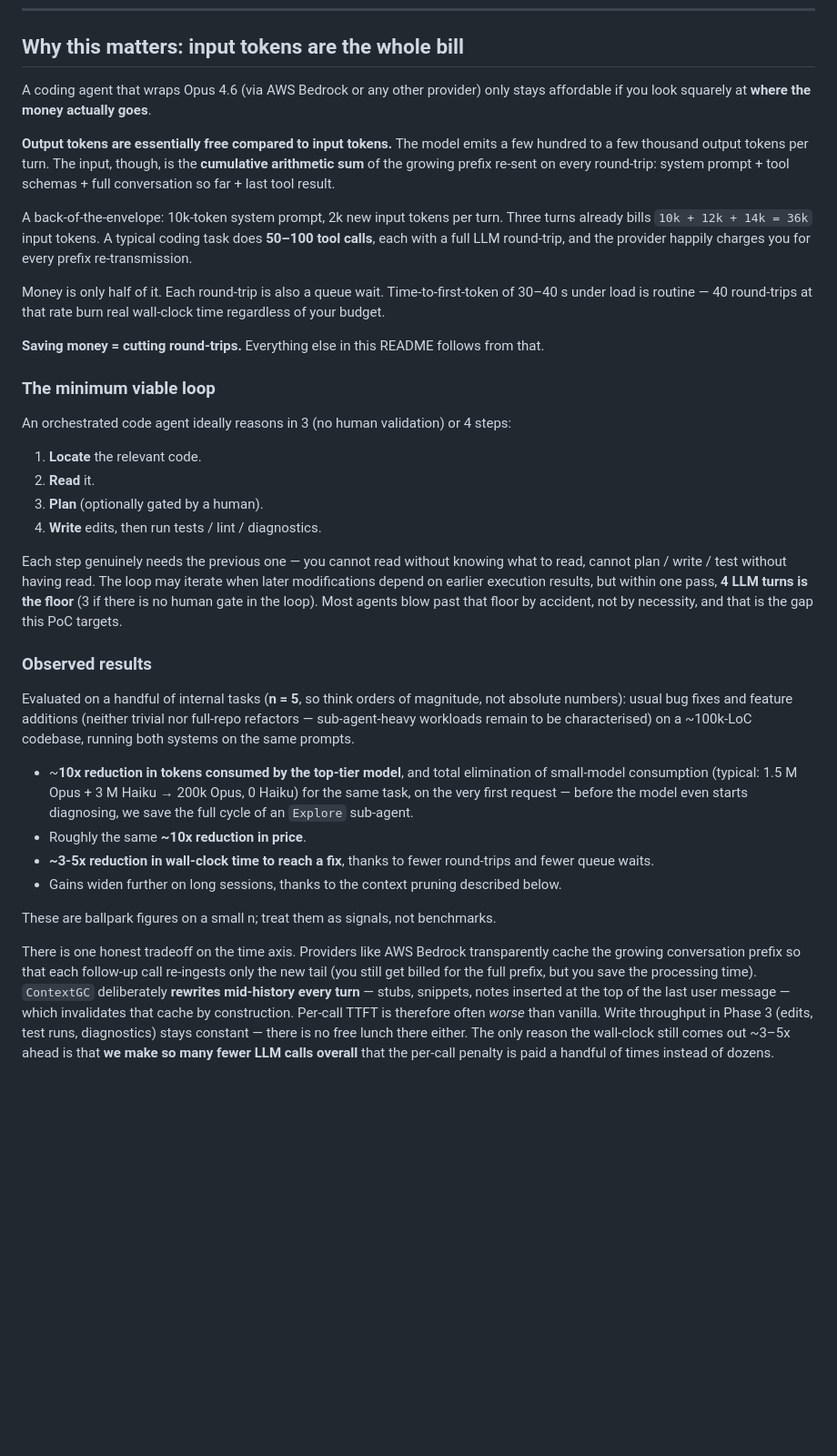
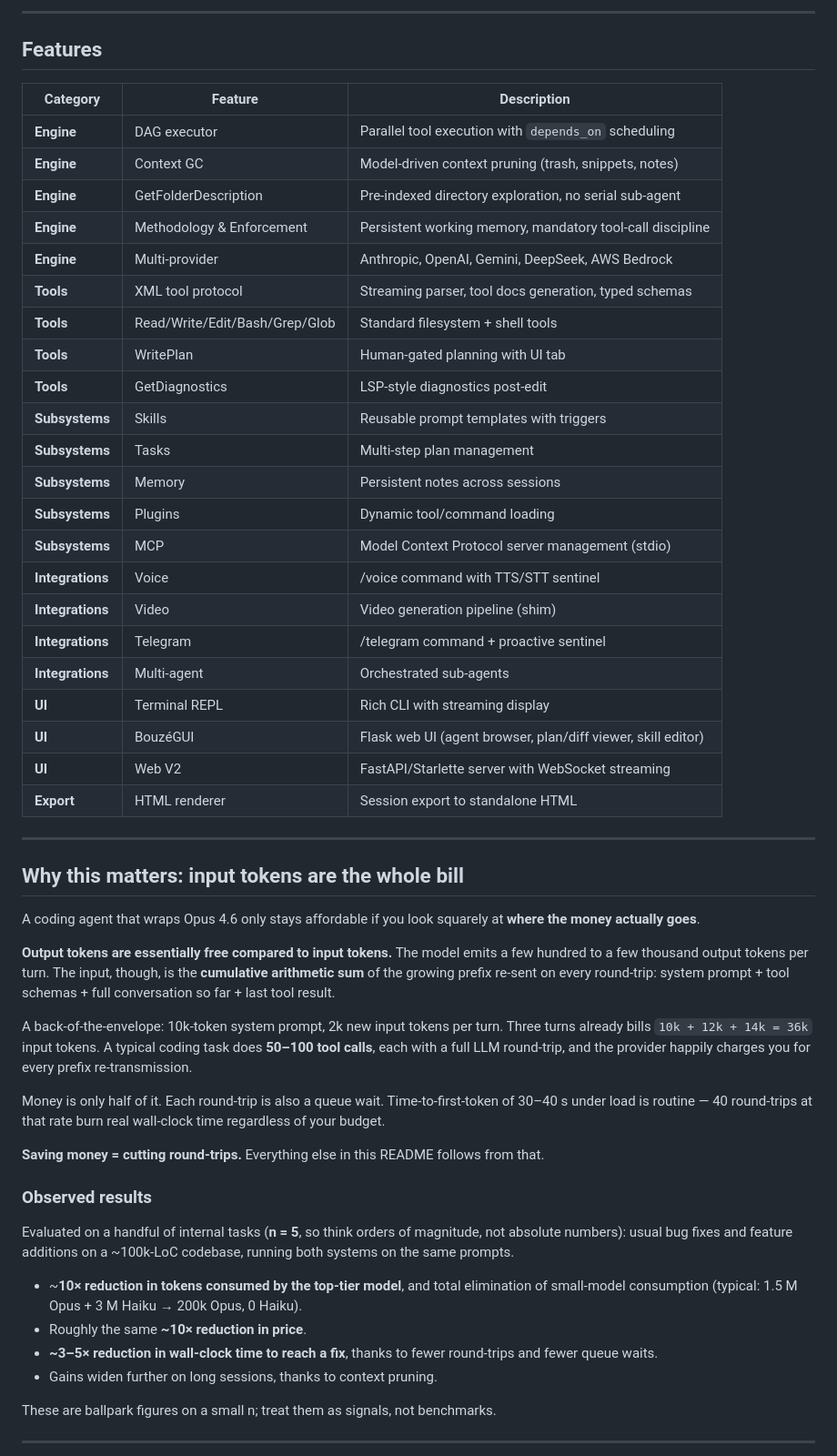
Before and after one commit to Simon-Free/bouzecode, a Markdown page: README.md, the part around one of its changes. Shown at 91% size. GitHub-like rendering; blank space fills up the shorter version.

```diff
--- a/README.md
+++ b/README.md
@@ -52,6 +105,37 @@ From a fresh clone, `uv pip install -e .` should pull in anthropic / openai / fl
+---
+
+## Features
+
+| Category | Feature | Description |
+|----------|---------|-------------|
+| **Engine** | DAG executor | Parallel tool execution with `depends_on` scheduling |
+| **Engine** | Context GC | Model-driven context pruning (trash, snippets, notes) |
+| **Engine** | GetFolderDescription | Pre-indexed directory exploration, no serial sub-agent |
+| **Engine** | Methodology & Enforcement | Persistent working memory, mandatory tool-call discipline |
+| **Engine** | Multi-provider | Anthropic, OpenAI, Gemini, DeepSeek, AWS Bedrock |
+| **Tools** | XML tool protocol | Streaming parser, tool docs generation, typed schemas |
+| **Tools** | Read/Write/Edit/Bash/Grep/Glob | Standard filesystem + shell tools |
+| **Tools** | WritePlan | Human-gated planning with UI tab |
+| **Tools** | GetDiagnostics | LSP-style diagnostics post-edit |
+| **Subsystems** | Skills | Reusable prompt templates with triggers |
+| **Subsystems** | Tasks | Multi-step plan management |
+| **Subsystems** | Memory | Persistent notes across sessions |
+| **Subsystems** | Plugins | Dynamic tool/command loading |
+| **Subsystems** | MCP | Model Context Protocol server management (stdio) |
+| **Integrations** | Voice | /voice command with TTS/STT sentinel |
+| **Integrations** | Video | Video generation pipeline (shim) |
+| **Integrations** | Telegram | /telegram command + proactive sentinel |
+| **Integrations** | Multi-agent | Orchestrated sub-agents |
+| **UI** | Terminal REPL | Rich CLI with streaming display |
+| **UI** | BouzéGUI | Flask web UI (agent browser, plan/diff viewer, skill editor) |
+| **UI** | Web V2 | FastAPI/Starlette server with WebSocket streaming |
+| **Export** | HTML renderer | Session export to standalone HTML |
+
+---
+
 ## Why this matters: input tokens are the whole bill
 
-A coding agent that wraps Opus 4.6 (via AWS Bedrock or any other provider) only stays affordable if you look squarely at **where the money actually goes**.
+A coding agent that wraps Opus 4.6 only stays affordable if you look squarely at **where the money actually goes**.
 
 **Output tokens are essentially free compared to input tokens.** The model emits a few hundred to a few thousand output tokens per turn. The input, though, is the **cumulative arithmetic sum** of the growing prefix re-sent on every round-trip: system prompt + tool schemas + full conversation so far + last tool result.
 
@@ -61,27 +145,16 @@ Money is only half of it. Each round-trip is also a queue wait. Time-to-first-to
 
 **Saving money = cutting round-trips.** Everything else in this README follows from that.
 
-### The minimum viable loop
-
-An orchestrated code agent ideally reasons in 3 (no human validation) or 4 steps:
-
-1. **Locate** the relevant code.
-2. **Read** it.
-3. **Plan** (optionally gated by a human).
-4. **Write** edits, then run tests / lint / diagnostics.
-
-Each step genuinely needs the previous one — you cannot read without knowing what to read, cannot plan / write / test without having read. The loop may iterate when later modifications depend on earlier execution results, but within one pass, **4 LLM turns is the floor** (3 if there is no human gate in the loop). Most agents blow past that floor by accident, not by necessity, and that is the gap this PoC targets.
-
 ### Observed results
 
-Evaluated on a handful of internal tasks (**n = 5**, so think orders of magnitude, not absolute numbers): usual bug fixes and feature additions (neither trivial nor full-repo refactors — sub-agent-heavy workloads remain to be characterised) on a ~100k-LoC codebase, running both systems on the same prompts.
+Evaluated on a handful of internal tasks (**n = 5**, so think orders of magnitude, not absolute numbers): usual bug fixes and feature additions on a ~100k-LoC codebase, running both systems on the same prompts.
 
-- ~**10x reduction in tokens consumed by the top-tier model**, and total elimination of small-model consumption (typical: 1.5 M Opus + 3 M Haiku → 200k Opus, 0 Haiku) for the same task, on the very first request — before the model even starts diagnosing, we save the full cycle of an `Explore` sub-agent.
-- Roughly the same **~10x reduction in price**.
-- **~3-5x reduction in wall-clock time to reach a fix**, thanks to fewer round-trips and fewer queue waits.
-- Gains widen further on long sessions, thanks to the context pruning described below.
+- ~**10× reduction in tokens consumed by the top-tier model**, and total elimination of small-model consumption (typical: 1.5 M Opus + 3 M Haiku → 200k Opus, 0 Haiku).
+- Roughly the same **~10× reduction in price**.
+- **~3–5× reduction in wall-clock time to reach a fix**, thanks to fewer round-trips and fewer queue waits.
+- Gains widen further on long sessions, thanks to context pruning.
 
 These are ballpark figures on a small n; treat them as signals, not benchmarks.
 
-There is one honest tradeoff on the time axis. Providers like AWS Bedrock transparently cache the growing conversation prefix so that each follow-up call re-ingests only the new tail (you still get billed for the full prefix, but you save the processing time). `ContextGC` deliberately **rewrites mid-history every turn** — stubs, snippets, notes inserted at the top of the last user message — which invalidates that cache by construction. Per-call TTFT is therefore often *worse* than vanilla. Write throughput in Phase 3 (edits, test runs, diagnostics) stays constant — there is no free lunch there either. The only reason the wall-clock still comes out ~3–5x ahead is that **we make so many fewer LLM calls overall** that the per-call penalty is paid a handful of times instead of dozens.
+---
 
```
Also changed, not shown: other parts of README.md (+101 -91 lines).
